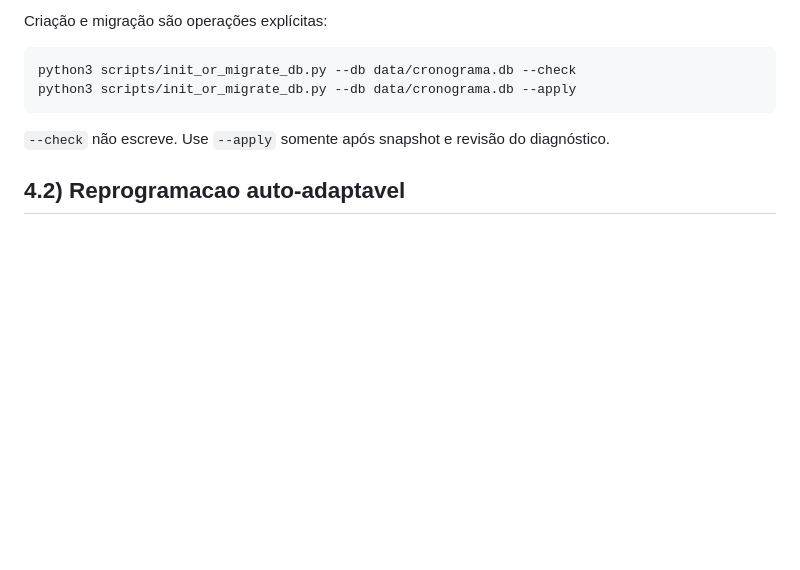
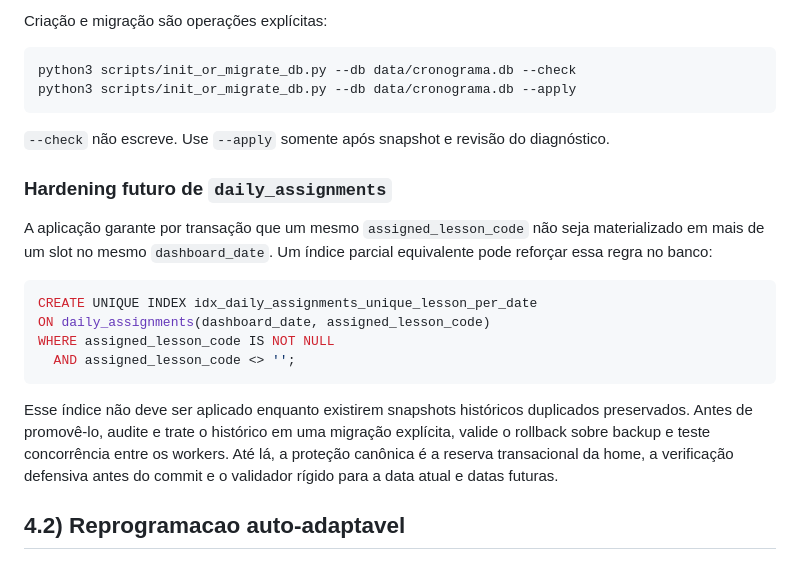
Before and after one commit to gatssby/anki-study-platform, a Markdown page: apps/cronograma-fo/README.md, the part around the change. Drawn GitHub-style; blank space fills up the shorter version.

Commit message:
docs: defer unique daily assignment index

````diff
--- a/apps/cronograma-fo/README.md
+++ b/apps/cronograma-fo/README.md
@@ -119,6 +119,26 @@ python3 scripts/init_or_migrate_db.py --db data/cronograma.db --apply
 ```
 
 `--check` não escreve. Use `--apply` somente após snapshot e revisão do diagnóstico.
+
+### Hardening futuro de `daily_assignments`
+
+A aplicação garante por transação que um mesmo `assigned_lesson_code` não seja
+materializado em mais de um slot no mesmo `dashboard_date`. Um índice parcial
+equivalente pode reforçar essa regra no banco:
+
+```sql
+CREATE UNIQUE INDEX idx_daily_assignments_unique_lesson_per_date
+ON daily_assignments(dashboard_date, assigned_lesson_code)
+WHERE assigned_lesson_code IS NOT NULL
+  AND assigned_lesson_code <> '';
+```
+
+Esse índice não deve ser aplicado enquanto existirem snapshots históricos
+duplicados preservados. Antes de promovê-lo, audite e trate o histórico em uma
+migração explícita, valide o rollback sobre backup e teste concorrência entre os
+workers. Até lá, a proteção canônica é a reserva transacional da home, a
+verificação defensiva antes do commit e o validador rígido para a data atual e
+datas futuras.
 
 ## 4.2) Reprogramacao auto-adaptavel
 
````
